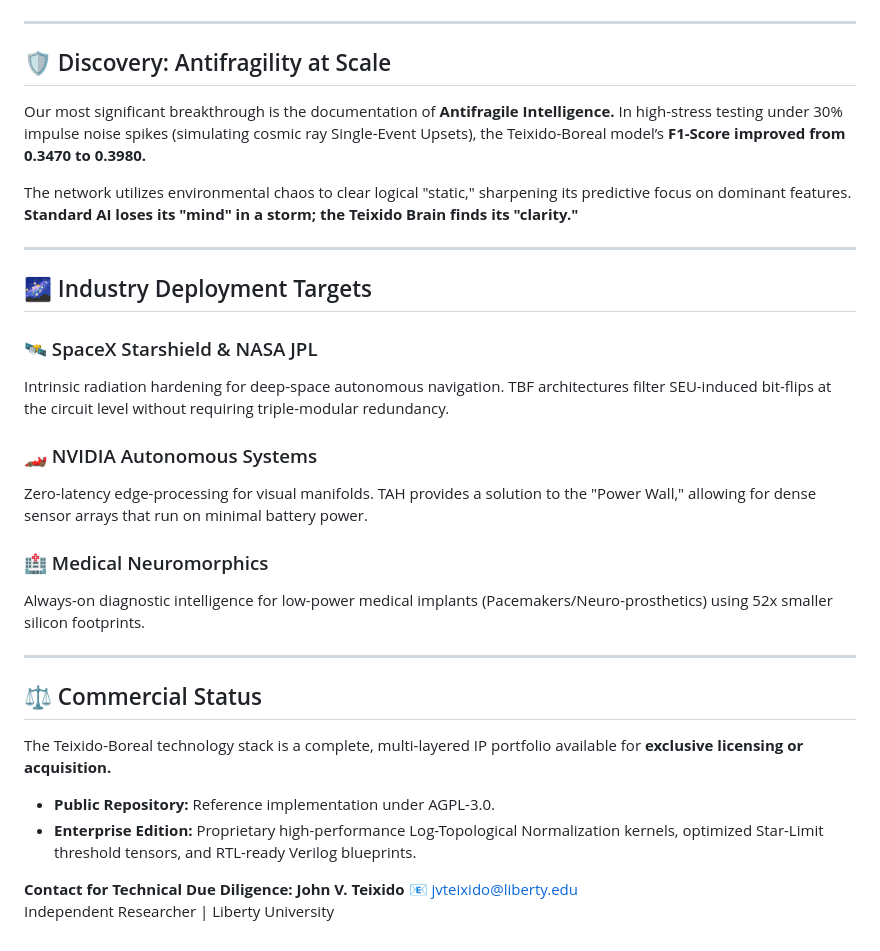
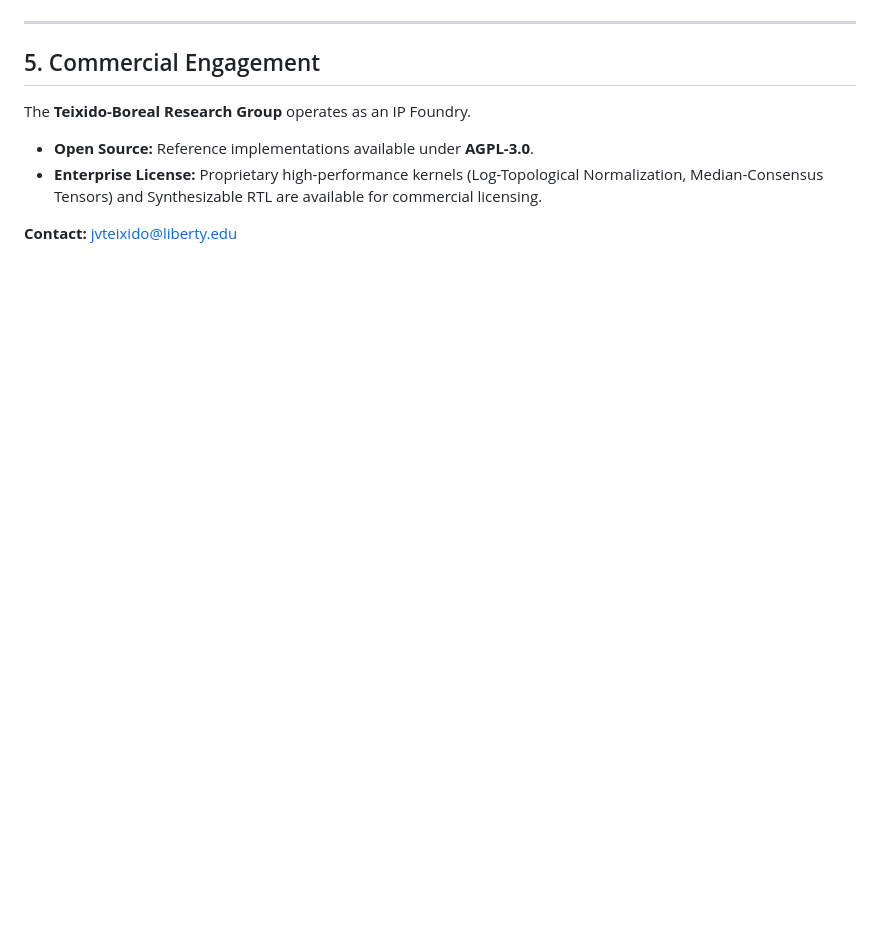
Before and after one commit to johnvteixido/Teixido-Boreal-Forest-Paradigm, a Markdown page: PITCH.md, the part around one of its changes. GitHub-like rendering; blank space fills up the shorter version.

```diff
--- a/PITCH.md
+++ b/PITCH.md
@@ -44,34 +55,9 @@ A proposed hardware Instruction Set Architecture for the **Boreal Accelerator**,
 
 ---
 
-## 🛡️ Discovery: Antifragility at Scale
-Our most significant breakthrough is the documentation of **Antifragile Intelligence.**
-In high-stress testing under 30% impulse noise spikes (simulating cosmic ray Single-Event Upsets), the Teixido-Boreal model’s **F1-Score improved from 0.3470 to 0.3980.**
+## 5. Commercial Engagement
+The **Teixido-Boreal Research Group** operates as an IP Foundry.
+*   **Open Source:** Reference implementations available under **AGPL-3.0**.
+*   **Enterprise License:** Proprietary high-performance kernels (Log-Topological Normalization, Median-Consensus Tensors) and Synthesizable RTL are available for commercial licensing.
 
-The network utilizes environmental chaos to clear logical "static," sharpening its predictive focus on dominant features. **Standard AI loses its "mind" in a storm; the Teixido Brain finds its "clarity."**
-
----
-
-## 🌌 Industry Deployment Targets
-
-### 🛰️ SpaceX Starshield & NASA JPL
-Intrinsic radiation hardening for deep-space autonomous navigation. TBF architectures filter SEU-induced bit-flips at the circuit level without requiring triple-modular redundancy.
-
-### 🏎️ NVIDIA Autonomous Systems
-Zero-latency edge-processing for visual manifolds. TAH provides a solution to the "Power Wall," allowing for dense sensor arrays that run on minimal battery power.
-
-### 🏥 Medical Neuromorphics
-Always-on diagnostic intelligence for low-power medical implants (Pacemakers/Neuro-prosthetics) using 52x smaller silicon footprints.
-
----
-
-## ⚖️ Commercial Status
-The Teixido-Boreal technology stack is a complete, multi-layered IP portfolio available for **exclusive licensing or acquisition.**
-
-*   **Public Repository:** Reference implementation under AGPL-3.0.
-*   **Enterprise Edition:** Proprietary high-performance Log-Topological Normalization kernels, optimized Star-Limit threshold tensors, and RTL-ready Verilog blueprints.
-
-**Contact for Technical Due Diligence:**
-**John V. Teixido**
-📧 [jvteixido@liberty.edu](mailto:jvteixido@liberty.edu)
-Independent Researcher | Liberty University
+**Contact:** [jvteixido@liberty.edu](mailto:jvteixido@liberty.edu)
```
Also changed, not shown: other parts of PITCH.md (+41 -30 lines).
